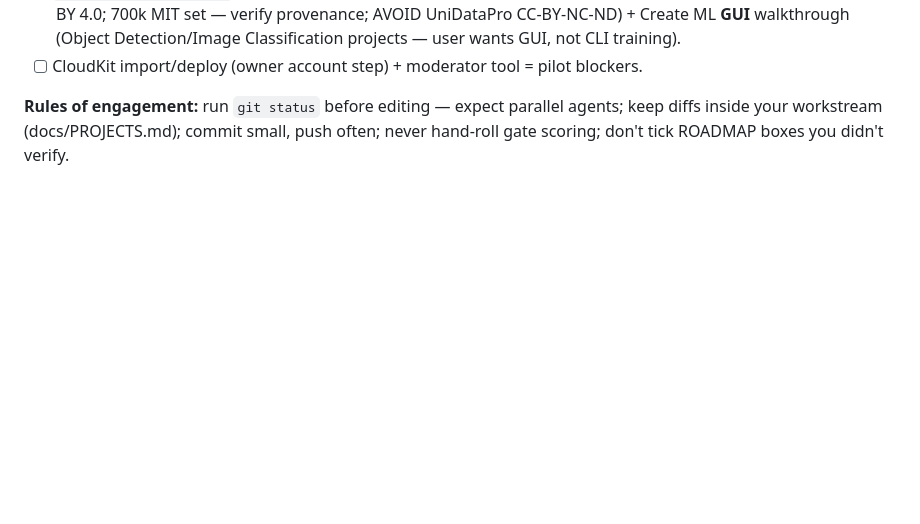
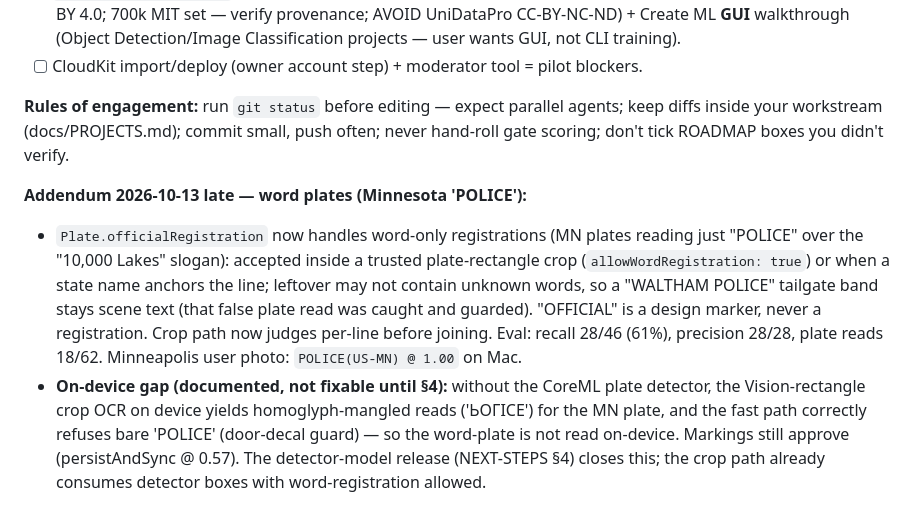
Before and after one commit to noktirnal42/PlateWatch, a Markdown page: HANDOFF.md, the part around the change. Rendered like a GitHub page; blank space fills up the shorter version.

Commit message:
HANDOFF: word-plate support + on-device detector gap documentation

```diff
--- a/HANDOFF.md
+++ b/HANDOFF.md
@@ -447,3 +447,18 @@ cd0584d Fix: persist unitNumber on sightings (QA catch)
 - [ ] CloudKit import/deploy (owner account step) + moderator tool = pilot blockers.
 
 **Rules of engagement:** run `git status` before editing — expect parallel agents; keep diffs inside your workstream (docs/PROJECTS.md); commit small, push often; never hand-roll gate scoring; don't tick ROADMAP boxes you didn't verify.
+
+**Addendum 2026-10-13 late — word plates (Minnesota 'POLICE'):**
+- `Plate.officialRegistration` now handles word-only registrations (MN plates reading
+  just "POLICE" over the "10,000 Lakes" slogan): accepted inside a trusted plate-rectangle
+  crop (`allowWordRegistration: true`) or when a state name anchors the line; leftover may
+  not contain unknown words, so a "WALTHAM POLICE" tailgate band stays scene text (that
+  false plate read was caught and guarded). "OFFICIAL" is a design marker, never a
+  registration. Crop path now judges per-line before joining. Eval: recall 28/46 (61%),
+  precision 28/28, plate reads 18/62. Minneapolis user photo: `POLICE(US-MN) @ 1.00` on Mac.
+- **On-device gap (documented, not fixable until §4):** without the CoreML plate detector,
+  the Vision-rectangle crop OCR on device yields homoglyph-mangled reads ('ЬОГICE') for the
+  MN plate, and the fast path correctly refuses bare 'POLICE' (door-decal guard) — so the
+  word-plate is not read on-device. Markings still approve (persistAndSync @ 0.57). The
+  detector-model release (NEXT-STEPS §4) closes this; the crop path already consumes
+  detector boxes with word-registration allowed.
```
